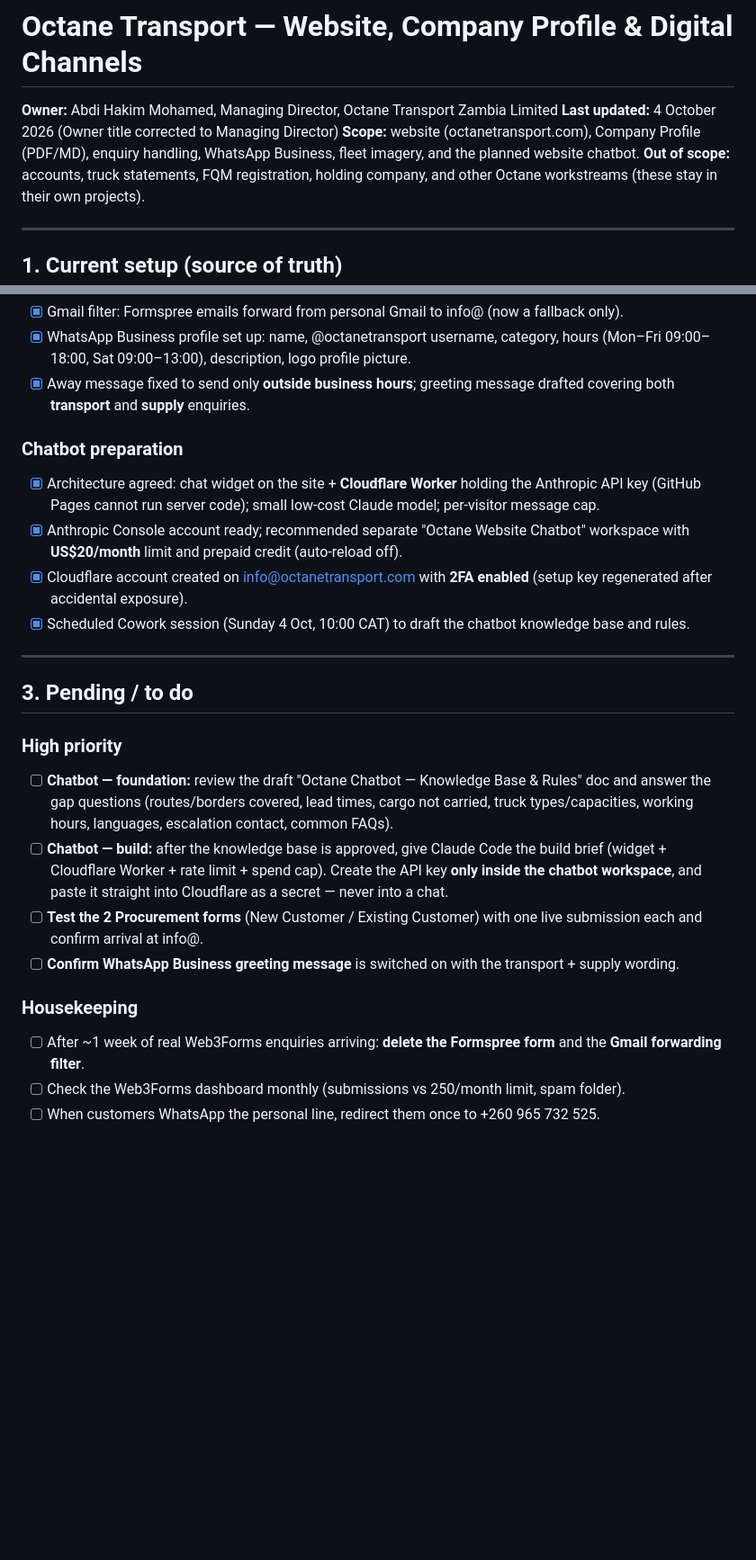
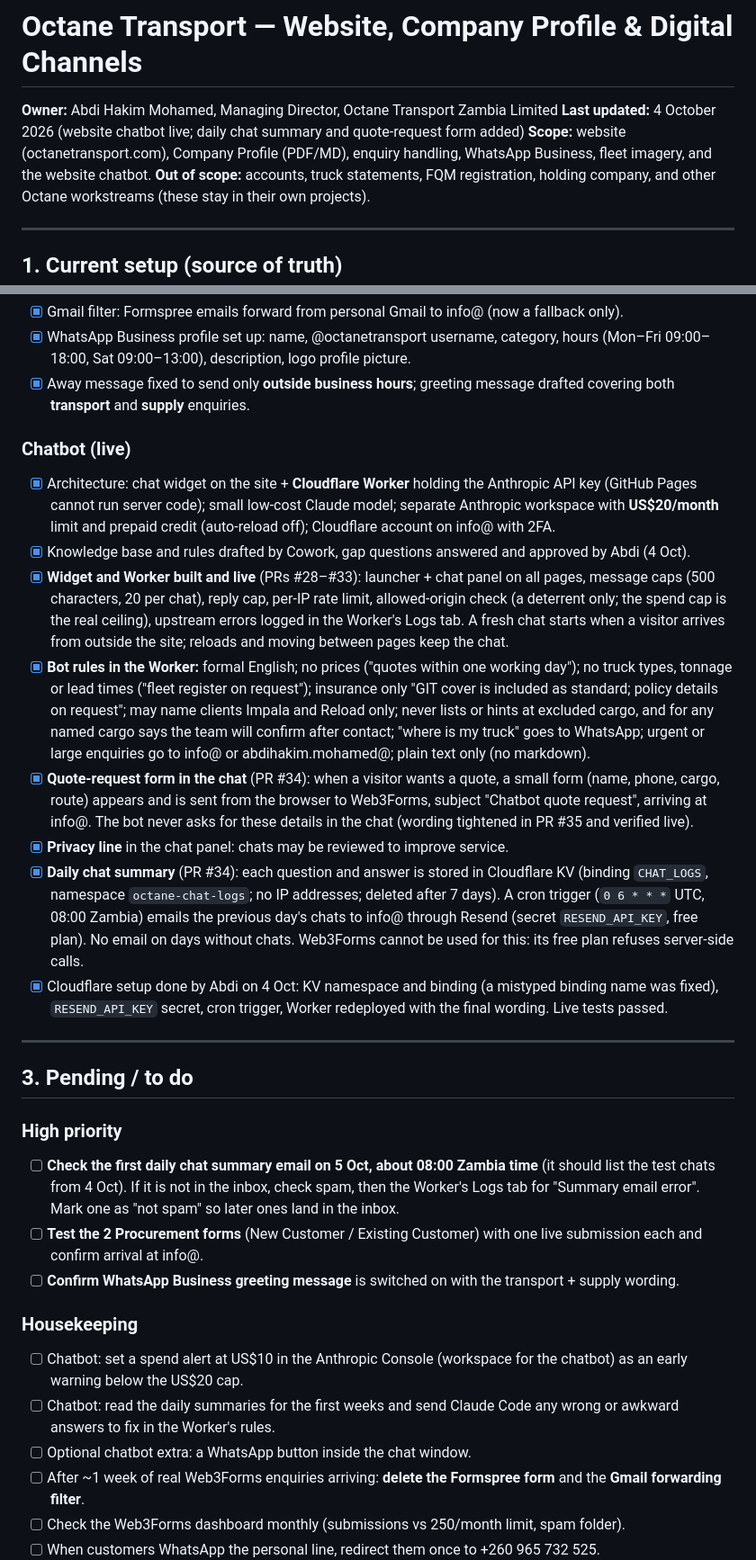
Before and after one commit to abdihakimmohamed07-jpg/my-first-project, a Markdown page: PROJECT.md, 2 parts joined by grey strips. Shown at 90% size. GitHub-like rendering; blank space fills up the shorter version.

Commit message:
PROJECT.md: record chatbot build, daily summary, quote form and pending checks
Co-Authored-By: Claude Sonnet 5.5 <noreply@anthropic.com>
Claude-Session: https://claude.ai/code/session_01AtR8RohwMSENsPiSb76gaF

```diff
--- a/PROJECT.md
+++ b/PROJECT.md
@@ -1,8 +1,8 @@
 # Octane Transport — Website, Company Profile & Digital Channels
 
 **Owner:** Abdi Hakim Mohamed, Managing Director, Octane Transport Zambia Limited
-**Last updated:** 4 October 2026 (Owner title corrected to Managing Director)
-**Scope:** website (octanetransport.com), Company Profile (PDF/MD), enquiry handling, WhatsApp Business, fleet imagery, and the planned website chatbot.
+**Last updated:** 4 October 2026 (website chatbot live; daily chat summary and quote-request form added)
+**Scope:** website (octanetransport.com), Company Profile (PDF/MD), enquiry handling, WhatsApp Business, fleet imagery, and the website chatbot.
 **Out of scope:** accounts, truck statements, FQM registration, holding company, and other Octane workstreams (these stay in their own projects).
 
 ---
@@ -44,23 +45,29 @@
 - [x] WhatsApp Business profile set up: name, @octanetransport username, category, hours (Mon–Fri 09:00–18:00, Sat 09:00–13:00), description, logo profile picture.
 - [x] Away message fixed to send only **outside business hours**; greeting message drafted covering both **transport** and **supply** enquiries.
 
-### Chatbot preparation
-- [x] Architecture agreed: chat widget on the site + **Cloudflare Worker** holding the Anthropic API key (GitHub Pages cannot run server code); small low-cost Claude model; per-visitor message cap.
-- [x] Anthropic Console account ready; recommended separate "Octane Website Chatbot" workspace with **US$20/month** limit and prepaid credit (auto-reload off).
-- [x] Cloudflare account created on info@octanetransport.com with **2FA enabled** (setup key regenerated after accidental exposure).
-- [x] Scheduled Cowork session (Sunday 4 Oct, 10:00 CAT) to draft the chatbot knowledge base and rules.
+### Chatbot (live)
+- [x] Architecture: chat widget on the site + **Cloudflare Worker** holding the Anthropic API key (GitHub Pages cannot run server code); small low-cost Claude model; separate Anthropic workspace with **US$20/month** limit and prepaid credit (auto-reload off); Cloudflare account on info@ with 2FA.
+- [x] Knowledge base and rules drafted by Cowork, gap questions answered and approved by Abdi (4 Oct).
+- [x] **Widget and Worker built and live** (PRs #28–#33): launcher + chat panel on all pages, message caps (500 characters, 20 per chat), reply cap, per-IP rate limit, allowed-origin check (a deterrent only; the spend cap is the real ceiling), upstream errors logged in the Worker's Logs tab. A fresh chat starts when a visitor arrives from outside the site; reloads and moving between pages keep the chat.
+- [x] **Bot rules in the Worker:** formal English; no prices ("quotes within one working day"); no truck types, tonnage or lead times ("fleet register on request"); insurance only "GIT cover is included as standard; policy details on request"; may name clients Impala and Reload only; never lists or hints at excluded cargo, and for any named cargo says the team will confirm after contact; "where is my truck" goes to WhatsApp; urgent or large enquiries go to info@ or abdihakim.mohamed@; plain text only (no markdown).
+- [x] **Quote-request form in the chat** (PR #34): when a visitor wants a quote, a small form (name, phone, cargo, route) appears and is sent from the browser to Web3Forms, subject "Chatbot quote request", arriving at info@. The bot never asks for these details in the chat (wording tightened in PR #35 and verified live).
+- [x] **Privacy line** in the chat panel: chats may be reviewed to improve service.
+- [x] **Daily chat summary** (PR #34): each question and answer is stored in Cloudflare KV (binding `CHAT_LOGS`, namespace `octane-chat-logs`; no IP addresses; deleted after 7 days). A cron trigger (`0 6 * * *` UTC, 08:00 Zambia) emails the previous day's chats to info@ through Resend (secret `RESEND_API_KEY`, free plan). No email on days without chats. Web3Forms cannot be used for this: its free plan refuses server-side calls.
+- [x] Cloudflare setup done by Abdi on 4 Oct: KV namespace and binding (a mistyped binding name was fixed), `RESEND_API_KEY` secret, cron trigger, Worker redeployed with the final wording. Live tests passed.
 
 ---
 
 ## 3. Pending / to do
 
 ### High priority
-- [ ] **Chatbot — foundation:** review the draft "Octane Chatbot — Knowledge Base & Rules" doc and answer the gap questions (routes/borders covered, lead times, cargo not carried, truck types/capacities, working hours, languages, escalation contact, common FAQs).
-- [ ] **Chatbot — build:** after the knowledge base is approved, give Claude Code the build brief (widget + Cloudflare Worker + rate limit + spend cap). Create the API key **only inside the chatbot workspace**, and paste it straight into Cloudflare as a secret — never into a chat.
+- [ ] **Check the first daily chat summary email on 5 Oct, about 08:00 Zambia time** (it should list the test chats from 4 Oct). If it is not in the inbox, check spam, then the Worker's Logs tab for "Summary email error". Mark one as "not spam" so later ones land in the inbox.
 - [ ] **Test the 2 Procurement forms** (New Customer / Existing Customer) with one live submission each and confirm arrival at info@.
 - [ ] **Confirm WhatsApp Business greeting message** is switched on with the transport + supply wording.
 
 ### Housekeeping
+- [ ] Chatbot: set a spend alert at US$10 in the Anthropic Console (workspace for the chatbot) as an early warning below the US$20 cap.
+- [ ] Chatbot: read the daily summaries for the first weeks and send Claude Code any wrong or awkward answers to fix in the Worker's rules.
+- [ ] Optional chatbot extra: a WhatsApp button inside the chat window.
 - [ ] After ~1 week of real Web3Forms enquiries arriving: **delete the Formspree form** and the **Gmail forwarding filter**.
 - [ ] Check the Web3Forms dashboard monthly (submissions vs 250/month limit, spam folder).
 - [ ] When customers WhatsApp the personal line, redirect them once to +260 965 732 525.
```
Also changed, not shown: other parts of PROJECT.md (+4 -0 lines).
